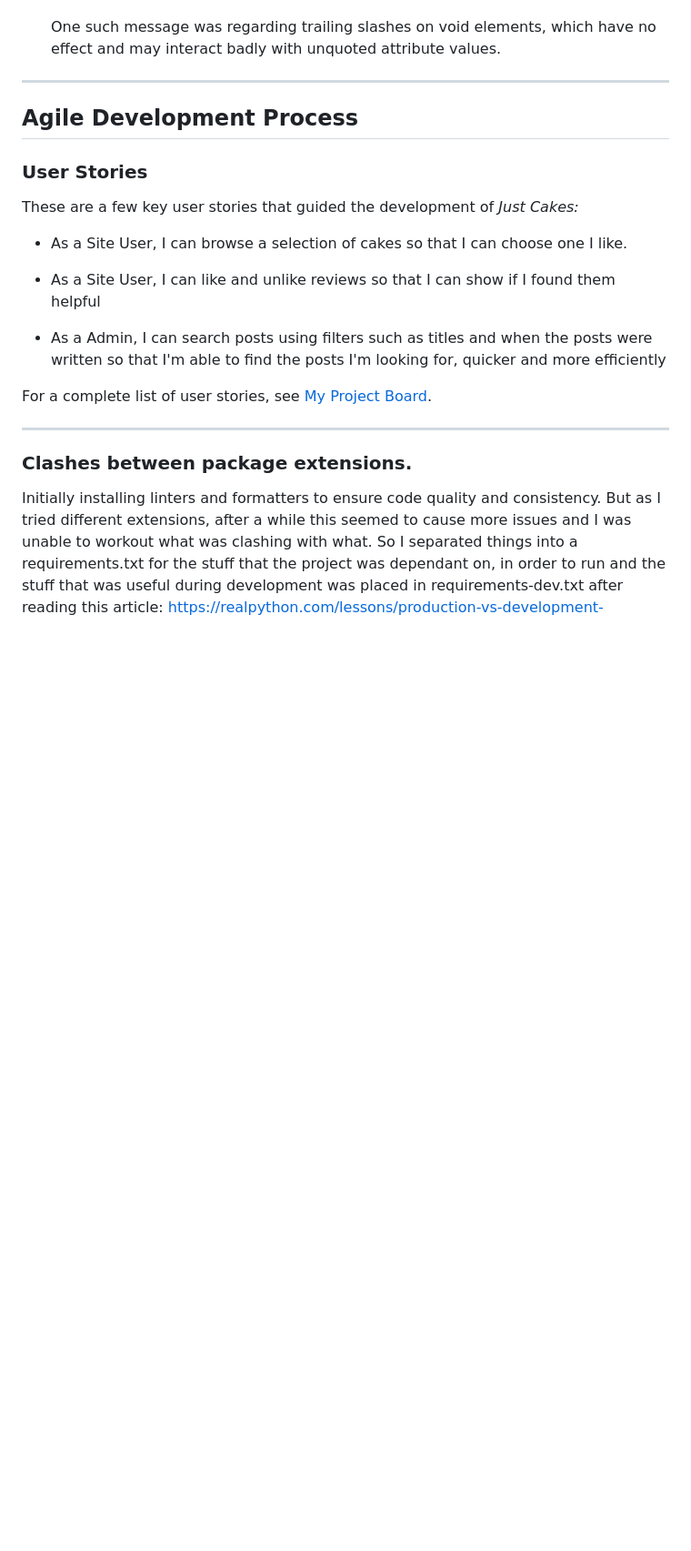
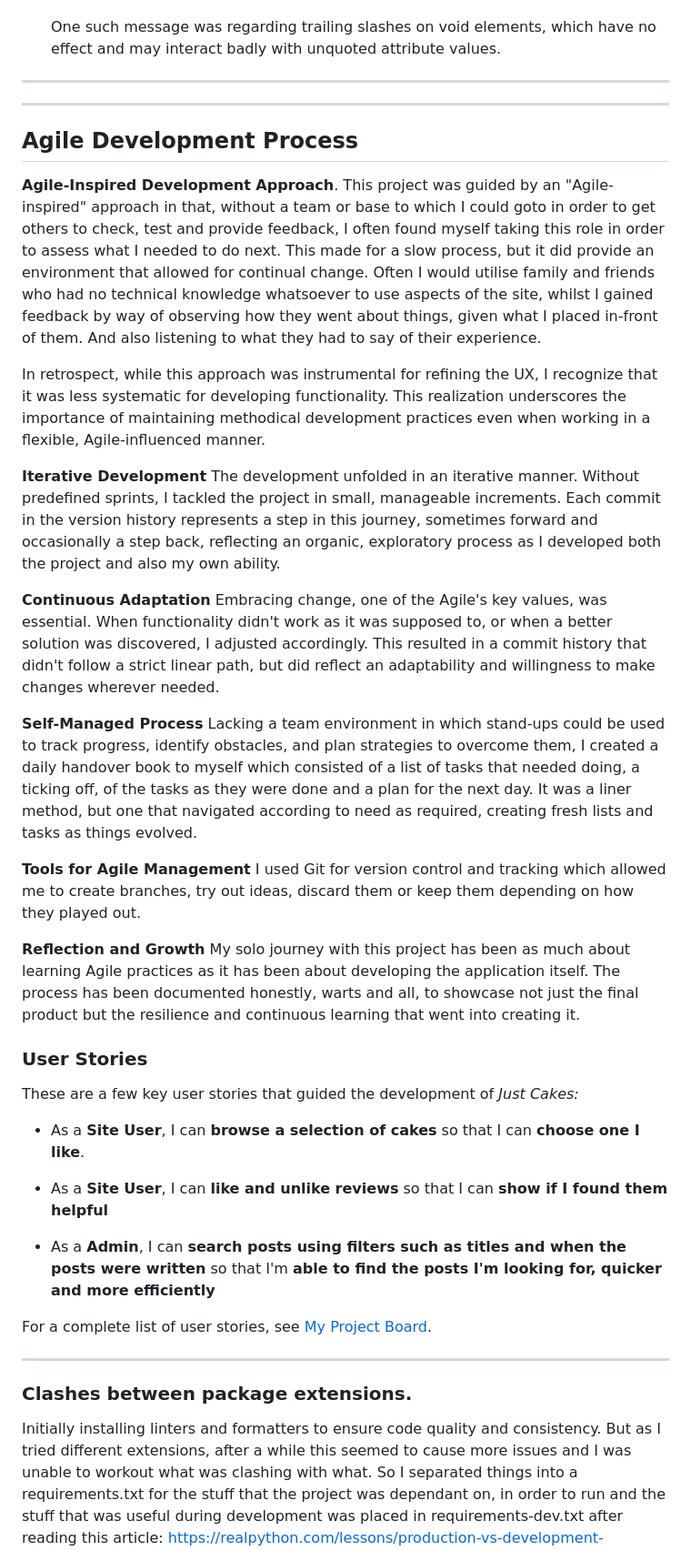
Before and after one commit to CheyenneMDavid/Just-Cakes, a Markdown page: README.md, the part around one of its changes. Shown at 91% size. Rendered like a GitHub page; blank space fills up the shorter version.

Commit message:
Add agile section

```diff
--- a/README.md
+++ b/README.md
@@ -299,19 +307,38 @@
 
 
   One such message was regarding trailing slashes on void elements, which have no effect and may interact badly with unquoted attribute values.
-
+___
 ___
 
 ## Agile Development Process
+**Agile-Inspired Development Approach**.
+This project was guided by an "Agile-inspired" approach in that, without a team or base to which I could goto in order to get others to check, test and provide feedback, I often found myself taking this role in order to assess what I needed to do next.  This made for a slow process, but it did provide an environment that allowed for continual change.  Often I would utilise family and friends who had no technical knowledge whatsoever to use aspects of the site, whilst I gained feedback by way of observing how they went about things, given what I placed in-front of them.  And also listening to what they had to say of their experience.
+
+In retrospect, while this approach was instrumental for refining the UX, I recognize that it was less systematic for developing functionality. This realization underscores the importance of maintaining methodical development practices even when working in a flexible, Agile-influenced manner.
+
+**Iterative Development**
+The development unfolded in an iterative manner. Without predefined sprints, I tackled the project in small, manageable increments. Each commit in the version history represents a step in this journey, sometimes forward and occasionally a step back, reflecting an organic, exploratory process as I developed both the project and also my own ability.
+
+**Continuous Adaptation**
+Embracing change, one of the Agile's key values, was essential. When functionality didn't work as it was supposed to, or when a better solution was discovered, I adjusted accordingly.  This resulted in a commit history that didn't follow a strict linear path, but did reflect an adaptability and willingness to make changes wherever needed.
+
+**Self-Managed Process**
+Lacking a team environment in which stand-ups could be used to track progress, identify obstacles, and plan strategies to overcome them, I created a daily handover book to myself which consisted of a list of tasks that needed doing, a ticking off, of the tasks as they were done and a plan for the next day.  It was a liner method, but one that navigated according to need as required, creating fresh lists and tasks as things evolved.
+
+**Tools for Agile Management**
+I used Git for version control and tracking which allowed me to create branches, try out ideas, discard them or keep them depending on how they played out.
+
+**Reflection and Growth**
+My solo journey with this project has been as much about learning Agile practices as it has been about developing the application itself. The process has been documented honestly, warts and all, to showcase not just the final product but the resilience and continuous learning that went into creating it.
 
 ### User Stories
 
 These are a few key user stories that guided the development of *Just Cakes:*
 
-- As a Site User, I can browse a selection of cakes so that I can choose one I like.
-- As a Site User, I can like and unlike reviews so that I can show if I found them helpful
+- As a **Site User**, I can **browse a selection of cakes** so that I can **choose one I like**.
+- As a **Site User**, I can **like and unlike reviews** so that I can **show if I found them helpful**
 
-- As a Admin, I can search posts using filters such as titles and when the posts were written so that I'm able to find the posts I'm looking for, quicker and more efficiently
+- As a **Admin**, I can **search posts using filters such as titles and when the posts were written** so that I'm **able to find the posts I'm looking for, quicker and more efficiently**
 
 For a complete list of user stories, see [My Project Board](https://github.com/users/CheyenneMDavid/projects/30).
 
```
Also changed, not shown: other parts of README.md (+8 -0 lines).
